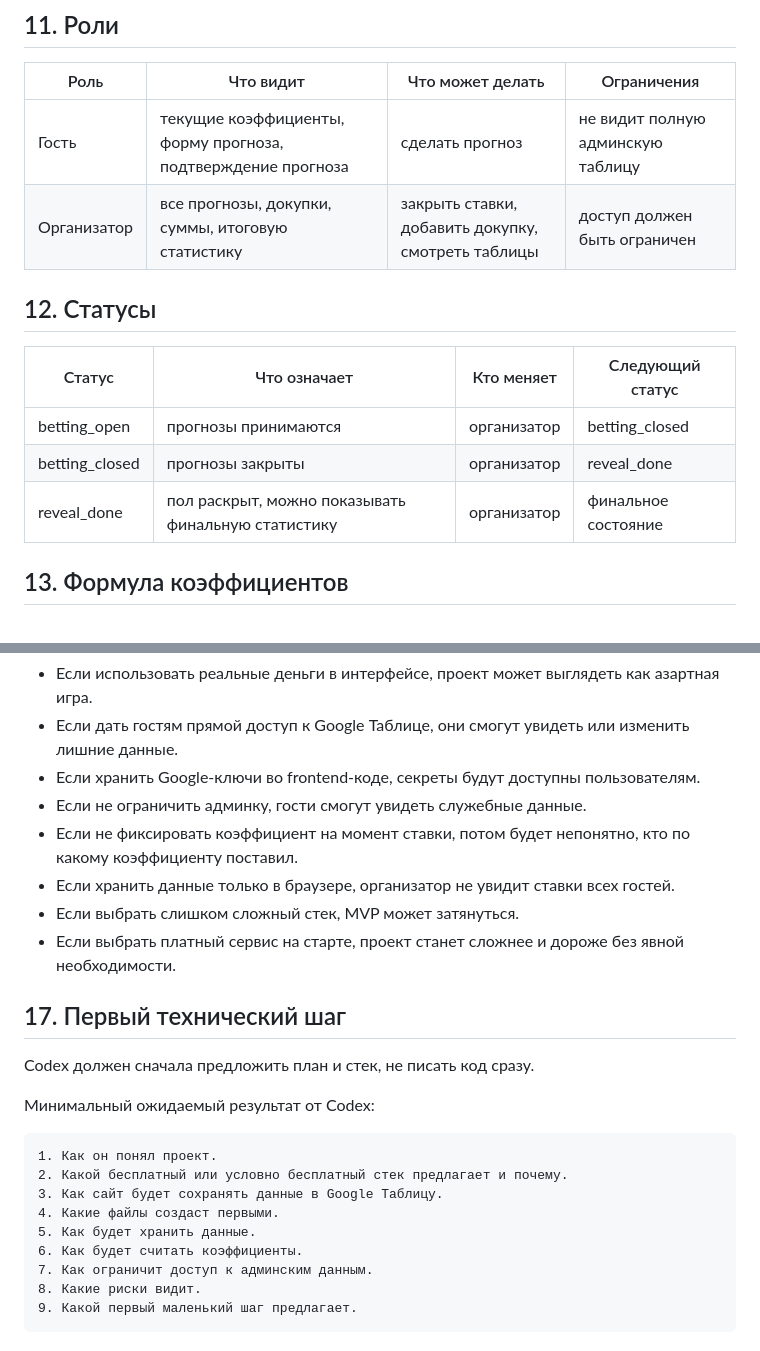
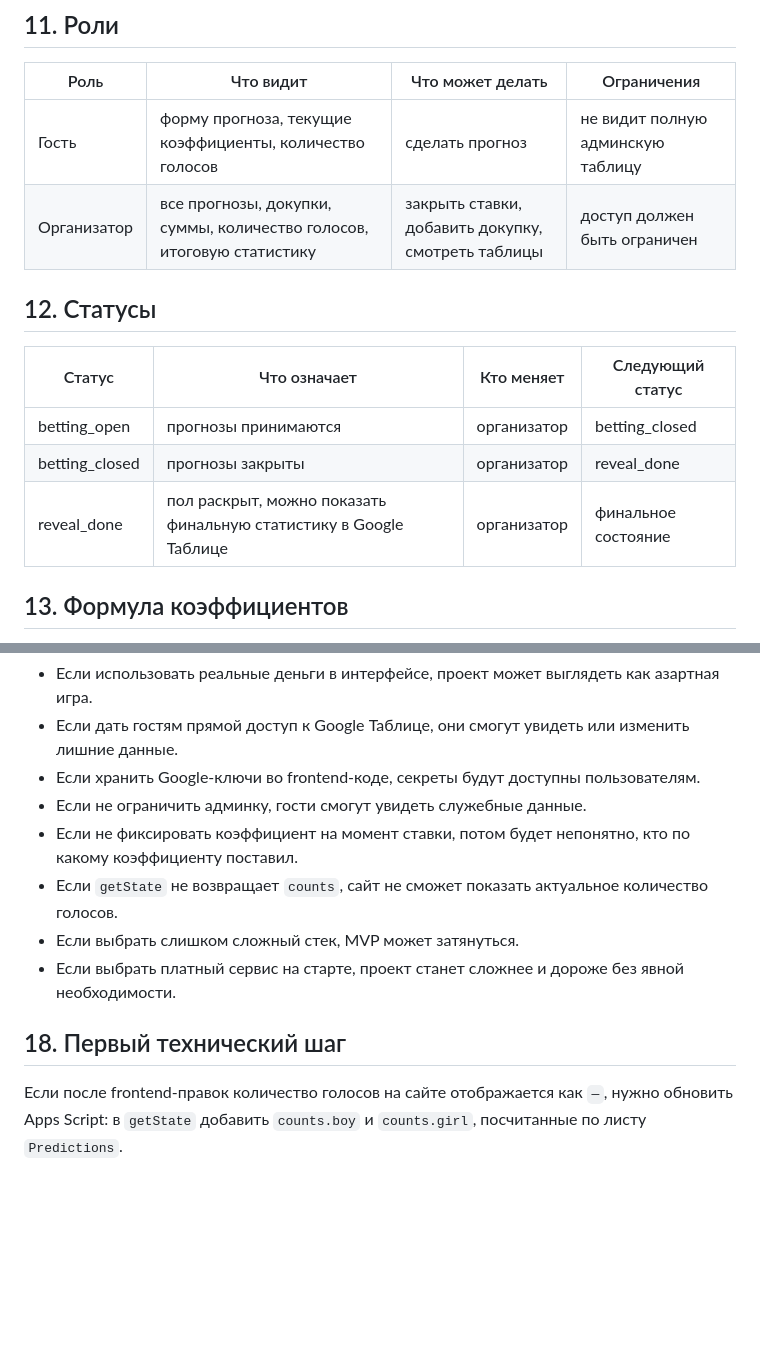
Before and after one commit to Kapa2713/site-for-baby, a Markdown page: docs/prototype-brief.md, 2 parts joined by grey strips. Rendered like a GitHub page; blank space fills up the shorter version.

````diff
--- a/docs/prototype-brief.md
+++ b/docs/prototype-brief.md
@@ -179,8 +182,8 @@ seed_amount = 1000
 
 | Роль | Что видит | Что может делать | Ограничения |
 |---|---|---|---|
-| Гость | текущие коэффициенты, форму прогноза, подтверждение прогноза | сделать прогноз | не видит полную админскую таблицу |
-| Организатор | все прогнозы, докупки, суммы, итоговую статистику | закрыть ставки, добавить докупку, смотреть таблицы | доступ должен быть ограничен |
+| Гость | форму прогноза, текущие коэффициенты, количество голосов | сделать прогноз | не видит полную админскую таблицу |
+| Организатор | все прогнозы, докупки, суммы, количество голосов, итоговую статистику | закрыть ставки, добавить докупку, смотреть таблицы | доступ должен быть ограничен |
 
 ## 12. Статусы
 
@@ -188,7 +191,7 @@ seed_amount = 1000
 |---|---|---|---|
 | betting_open | прогнозы принимаются | организатор | betting_closed |
 | betting_closed | прогнозы закрыты | организатор | reveal_done |
-| reveal_done | пол раскрыт, можно показывать финальную статистику | организатор | финальное состояние |
+| reveal_done | пол раскрыт, можно показать финальную статистику в Google Таблице | организатор | финальное состояние |
 
 ## 13. Формула коэффициентов
 
@@ -263,24 +285,10 @@ girl_odds = total_score / girl_score
 - Если хранить Google-ключи во frontend-коде, секреты будут доступны пользователям.
 - Если не ограничить админку, гости смогут увидеть служебные данные.
 - Если не фиксировать коэффициент на момент ставки, потом будет непонятно, кто по какому коэффициенту поставил.
-- Если хранить данные только в браузере, организатор не увидит ставки всех гостей.
+- Если `getState` не возвращает `counts`, сайт не сможет показать актуальное количество голосов.
 - Если выбрать слишком сложный стек, MVP может затянуться.
 - Если выбрать платный сервис на старте, проект станет сложнее и дороже без явной необходимости.
 
-## 17. Первый технический шаг
+## 18. Первый технический шаг
 
-Codex должен сначала предложить план и стек, не писать код сразу.
-
-Минимальный ожидаемый результат от Codex:
-
-```text
-1. Как он понял проект.
-2. Какой бесплатный или условно бесплатный стек предлагает и почему.
-3. Как сайт будет сохранять данные в Google Таблицу.
-4. Какие файлы создаст первыми.
-5. Как будет хранить данные.
-6. Как будет считать коэффициенты.
-7. Как ограничит доступ к админским данным.
-8. Какие риски видит.
-9. Какой первый маленький шаг предлагает.
-```
+Если после frontend-правок количество голосов на сайте отображается как `—`, нужно обновить Apps Script: в `getState` добавить `counts.boy` и `counts.girl`, посчитанные по листу `Predictions`.
````
Also changed, not shown: other parts of docs/prototype-brief.md (+45 -23 lines).
